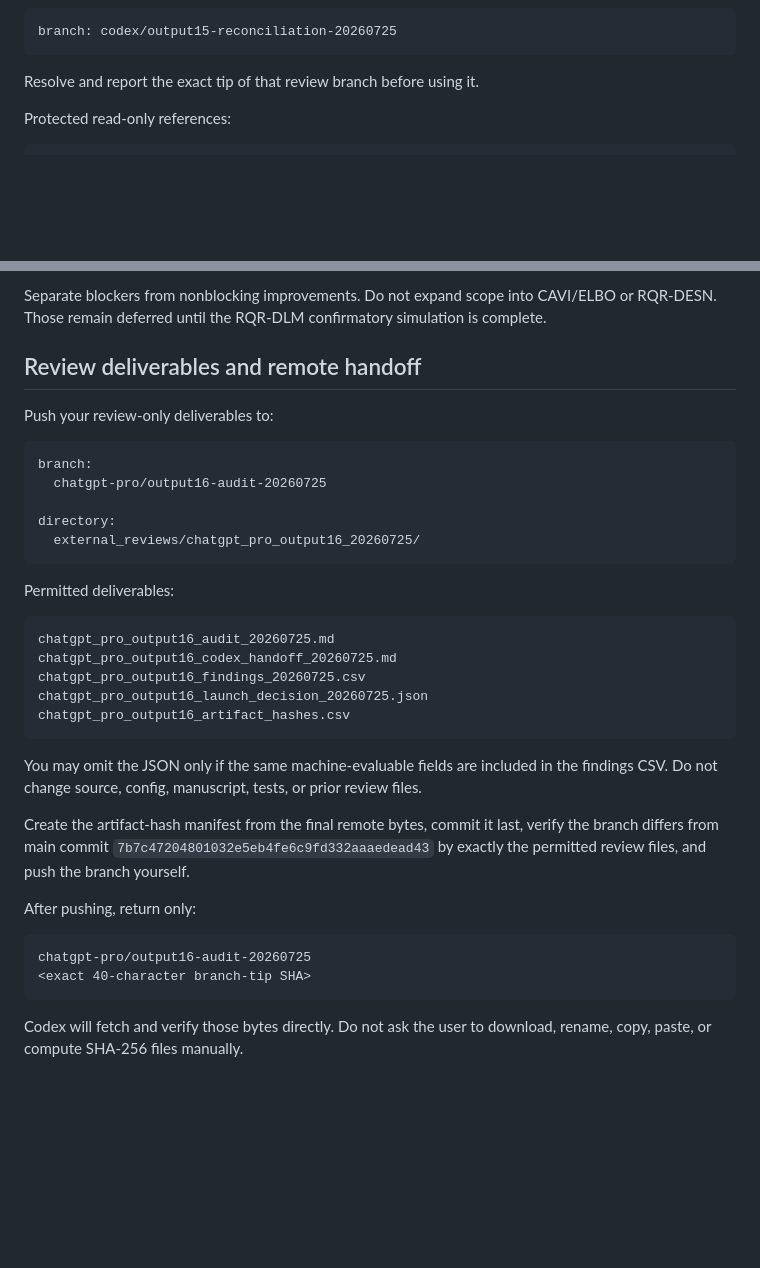
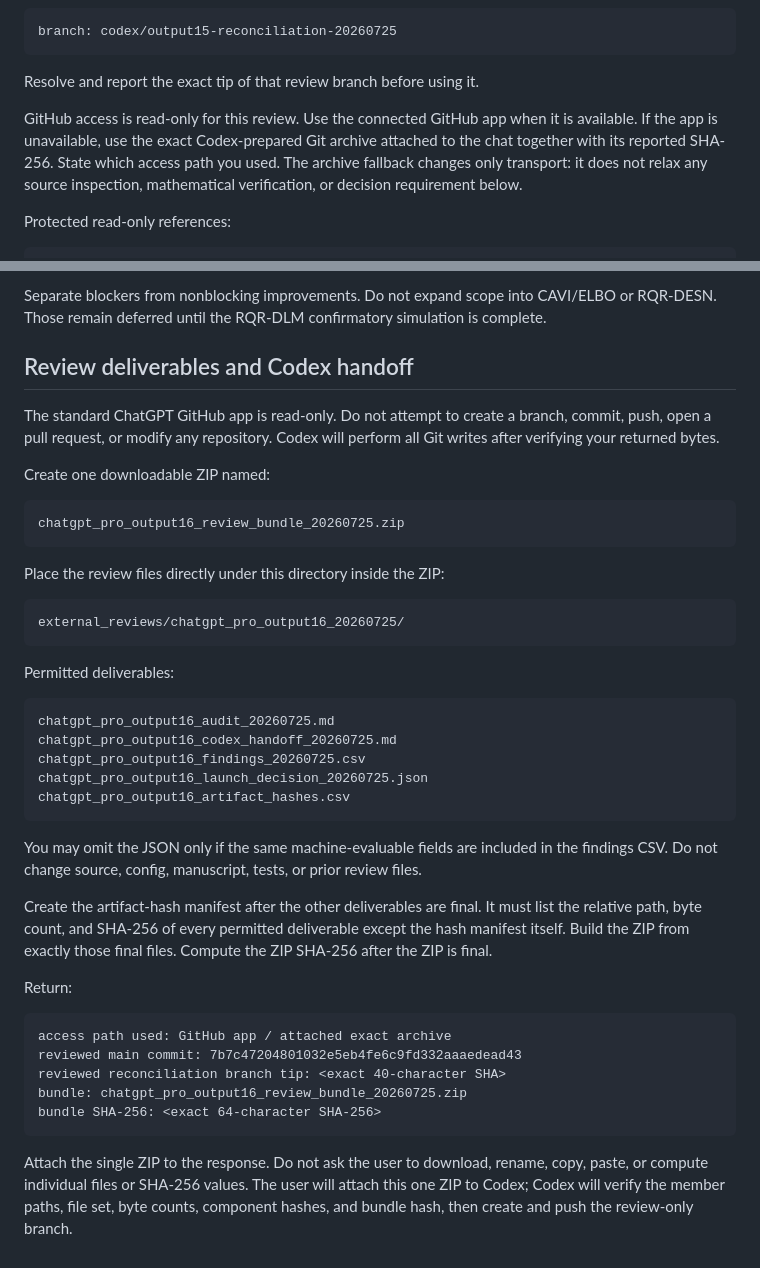
Before and after one commit to AntonioAPDL/RQR-GIBBS, a Markdown page: docs/implementation_notes/chatgpt_pro_output16_followup_prompt.md, 2 parts joined by grey strips. Rendered like a GitHub page; blank space fills up the shorter version.

Commit message:
Use read-only Pro review handoff

````diff
--- a/docs/implementation_notes/chatgpt_pro_output16_followup_prompt.md
+++ b/docs/implementation_notes/chatgpt_pro_output16_followup_prompt.md
@@ -26,6 +26,13 @@ branch: codex/output15-reconciliation-20260725
 ```
 
 Resolve and report the exact tip of that review branch before using it.
+
+GitHub access is read-only for this review. Use the connected GitHub app when
+it is available. If the app is unavailable, use the exact Codex-prepared Git
+archive attached to the chat together with its reported SHA-256. State which
+access path you used. The archive fallback changes only transport: it does not
+relax any source inspection, mathematical verification, or decision
+requirement below.
 
 Protected read-only references:
 
@@ -372,16 +379,22 @@ Separate blockers from nonblocking improvements. Do not expand scope into
 CAVI/ELBO or RQR-DESN. Those remain deferred until the RQR-DLM confirmatory
 simulation is complete.
 
-## Review deliverables and remote handoff
+## Review deliverables and Codex handoff
 
-Push your review-only deliverables to:
+The standard ChatGPT GitHub app is read-only. Do not attempt to create a
+branch, commit, push, open a pull request, or modify any repository. Codex will
+perform all Git writes after verifying your returned bytes.
+
+Create one downloadable ZIP named:
 
 ```text
-branch:
-  chatgpt-pro/output16-audit-20260725
+chatgpt_pro_output16_review_bundle_20260725.zip
+```
 
-directory:
-  external_reviews/chatgpt_pro_output16_20260725/
+Place the review files directly under this directory inside the ZIP:
+
+```text
+external_reviews/chatgpt_pro_output16_20260725/
 ```
 
 Permitted deliverables:
@@ -398,17 +411,23 @@ You may omit the JSON only if the same machine-evaluable fields are included
 in the findings CSV. Do not change source, config, manuscript, tests, or prior
 review files.
 
-Create the artifact-hash manifest from the final remote bytes, commit it last,
-verify the branch differs from main commit
-`7b7c47204801032e5eb4fe6c9fd332aaaedead43` by exactly the permitted review
-files, and push the branch yourself.
+Create the artifact-hash manifest after the other deliverables are final. It
+must list the relative path, byte count, and SHA-256 of every permitted
+deliverable except the hash manifest itself. Build the ZIP from exactly those
+final files. Compute the ZIP SHA-256 after the ZIP is final.
 
-After pushing, return only:
+Return:
 
 ```text
-chatgpt-pro/output16-audit-20260725
-<exact 40-character branch-tip SHA>
+access path used: GitHub app / attached exact archive
+reviewed main commit: 7b7c47204801032e5eb4fe6c9fd332aaaedead43
+reviewed reconciliation branch tip: <exact 40-character SHA>
+bundle: chatgpt_pro_output16_review_bundle_20260725.zip
+bundle SHA-256: <exact 64-character SHA-256>
 ```
 
-Codex will fetch and verify those bytes directly. Do not ask the user to
-download, rename, copy, paste, or compute SHA-256 files manually.
+Attach the single ZIP to the response. Do not ask the user to download,
+rename, copy, paste, or compute individual files or SHA-256 values. The user
+will attach this one ZIP to Codex; Codex will verify the member paths, file
+set, byte counts, component hashes, and bundle hash, then create and push the
+review-only branch.
````
